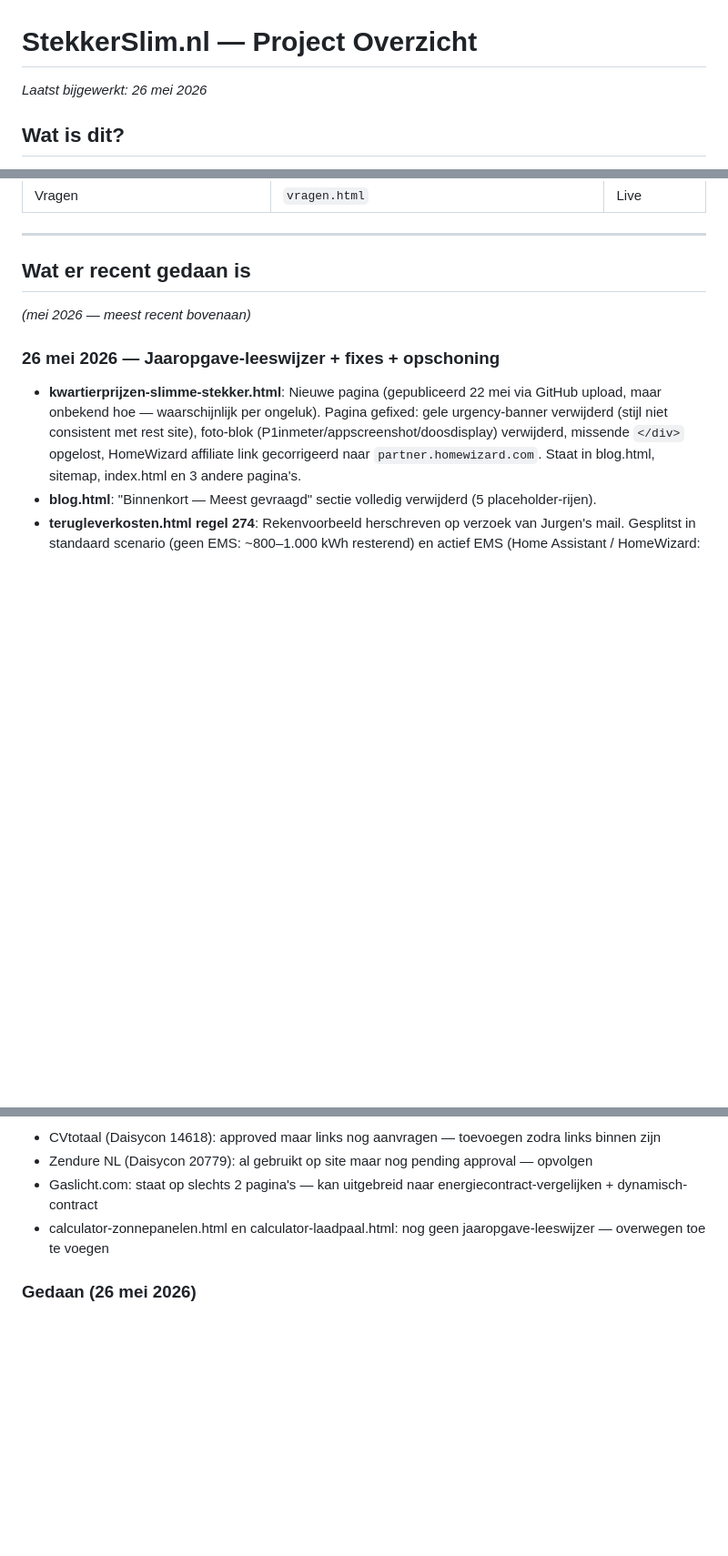
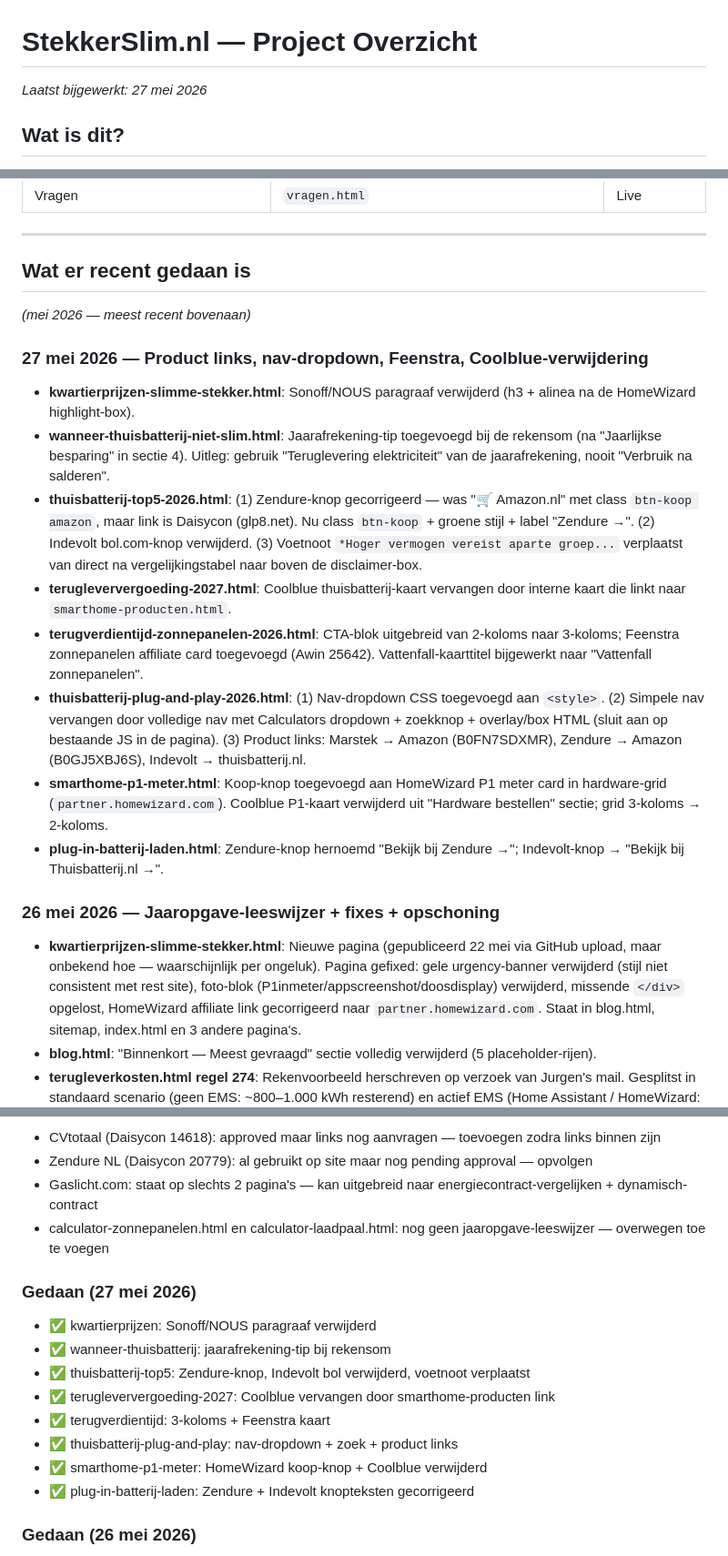
Before and after one commit to Remyster/stekkerslim, a Markdown page: CLAUDE.md, 3 parts joined by grey strips. Shown at 91% size. Rendered like a GitHub page; blank space fills up the shorter version.

Commit message:
CLAUDE.md: sessie 27 mei 2026 gedocumenteerd
Co-Authored-By: Claude Sonnet 4.6 <noreply@anthropic.com>

```diff
--- a/CLAUDE.md
+++ b/CLAUDE.md
@@ -1,5 +1,5 @@
 # StekkerSlim.nl — Project Overzicht
-*Laatst bijgewerkt: 26 mei 2026*
+*Laatst bijgewerkt: 27 mei 2026*
 
 ## Wat is dit?
 Statische HTML/CSS website over energie besparen voor Nederlandse gezinnen. Geen framework, geen build-stap — losse `.html` bestanden via GitHub Pages op **stekkerslim.nl**.
@@ -100,6 +100,16 @@ Independer, Eneco, Milieucentraal
 ## Wat er recent gedaan is
 *(mei 2026 — meest recent bovenaan)*
 
+### 27 mei 2026 — Product links, nav-dropdown, Feenstra, Coolblue-verwijdering
+- **kwartierprijzen-slimme-stekker.html**: Sonoff/NOUS paragraaf verwijderd (h3 + alinea na de HomeWizard highlight-box).
+- **wanneer-thuisbatterij-niet-slim.html**: Jaarafrekening-tip toegevoegd bij de rekensom (na "Jaarlijkse besparing" in sectie 4). Uitleg: gebruik "Teruglevering elektriciteit" van de jaarafrekening, nooit "Verbruik na salderen".
+- **thuisbatterij-top5-2026.html**: (1) Zendure-knop gecorrigeerd — was "🛒 Amazon.nl" met class `btn-koop amazon`, maar link is Daisycon (glp8.net). Nu class `btn-koop` + groene stijl + label "Zendure →". (2) Indevolt bol.com-knop verwijderd. (3) Voetnoot `*Hoger vermogen vereist aparte groep...` verplaatst van direct na vergelijkingstabel naar boven de disclaimer-box.
+- **terugleververgoeding-2027.html**: Coolblue thuisbatterij-kaart vervangen door interne kaart die linkt naar `smarthome-producten.html`.
+- **terugverdientijd-zonnepanelen-2026.html**: CTA-blok uitgebreid van 2-koloms naar 3-koloms; Feenstra zonnepanelen affiliate card toegevoegd (Awin 25642). Vattenfall-kaarttitel bijgewerkt naar "Vattenfall zonnepanelen".
+- **thuisbatterij-plug-and-play-2026.html**: (1) Nav-dropdown CSS toegevoegd aan `<style>`. (2) Simpele nav vervangen door volledige nav met Calculators dropdown + zoekknop + overlay/box HTML (sluit aan op bestaande JS in de pagina). (3) Product links: Marstek → Amazon (B0FN7SDXMR), Zendure → Amazon (B0GJ5XBJ6S), Indevolt → thuisbatterij.nl.
+- **smarthome-p1-meter.html**: Koop-knop toegevoegd aan HomeWizard P1 meter card in hardware-grid (`partner.homewizard.com`). Coolblue P1-kaart verwijderd uit "Hardware bestellen" sectie; grid 3-koloms → 2-koloms.
+- **plug-in-batterij-laden.html**: Zendure-knop hernoemd "Bekijk bij Zendure →"; Indevolt-knop → "Bekijk bij Thuisbatterij.nl →".
+
 ### 26 mei 2026 — Jaaropgave-leeswijzer + fixes + opschoning
 - **kwartierprijzen-slimme-stekker.html**: Nieuwe pagina (gepubliceerd 22 mei via GitHub upload, maar onbekend hoe — waarschijnlijk per ongeluk). Pagina gefixed: gele urgency-banner verwijderd (stijl niet consistent met rest site), foto-blok (P1inmeter/appscreenshot/doosdisplay) verwijderd, missende `</div>` opgelost, HomeWizard affiliate link gecorrigeerd naar `partner.homewizard.com`. Staat in blog.html, sitemap, index.html en 3 andere pagina's.
 - **blog.html**: "Binnenkort — Meest gevraagd" sectie volledig verwijderd (5 placeholder-rijen).
@@ -151,6 +161,16 @@ Independer, Eneco, Milieucentraal
 - Gaslicht.com: staat op slechts 2 pagina's — kan uitgebreid naar energiecontract-vergelijken + dynamisch-contract
 - calculator-zonnepanelen.html en calculator-laadpaal.html: nog geen jaaropgave-leeswijzer — overwegen toe te voegen
 
+### Gedaan (27 mei 2026)
+- ✅ kwartierprijzen: Sonoff/NOUS paragraaf verwijderd
+- ✅ wanneer-thuisbatterij: jaarafrekening-tip bij rekensom
+- ✅ thuisbatterij-top5: Zendure-knop, Indevolt bol verwijderd, voetnoot verplaatst
+- ✅ terugleververgoeding-2027: Coolblue vervangen door smarthome-producten link
+- ✅ terugverdientijd: 3-koloms + Feenstra kaart
+- ✅ thuisbatterij-plug-and-play: nav-dropdown + zoek + product links
+- ✅ smarthome-p1-meter: HomeWizard koop-knop + Coolblue verwijderd
+- ✅ plug-in-batterij-laden: Zendure + Indevolt knopteksten gecorrigeerd
+
 ### Gedaan (26 mei 2026)
 - ✅ kwartierprijzen-slimme-stekker.html: gefixed en live
 - ✅ blog.html: binnenkort-sectie verwijderd
```
